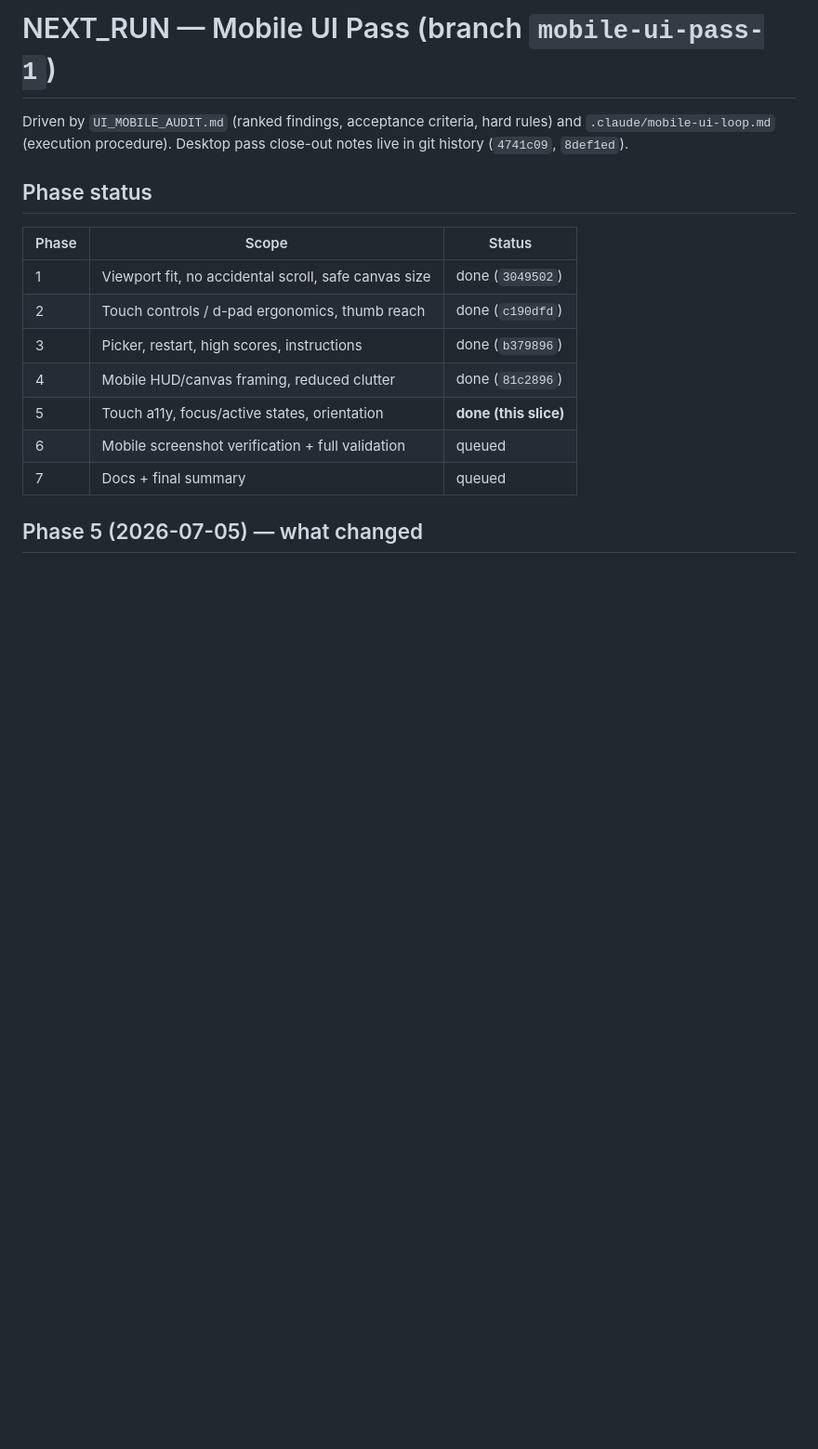
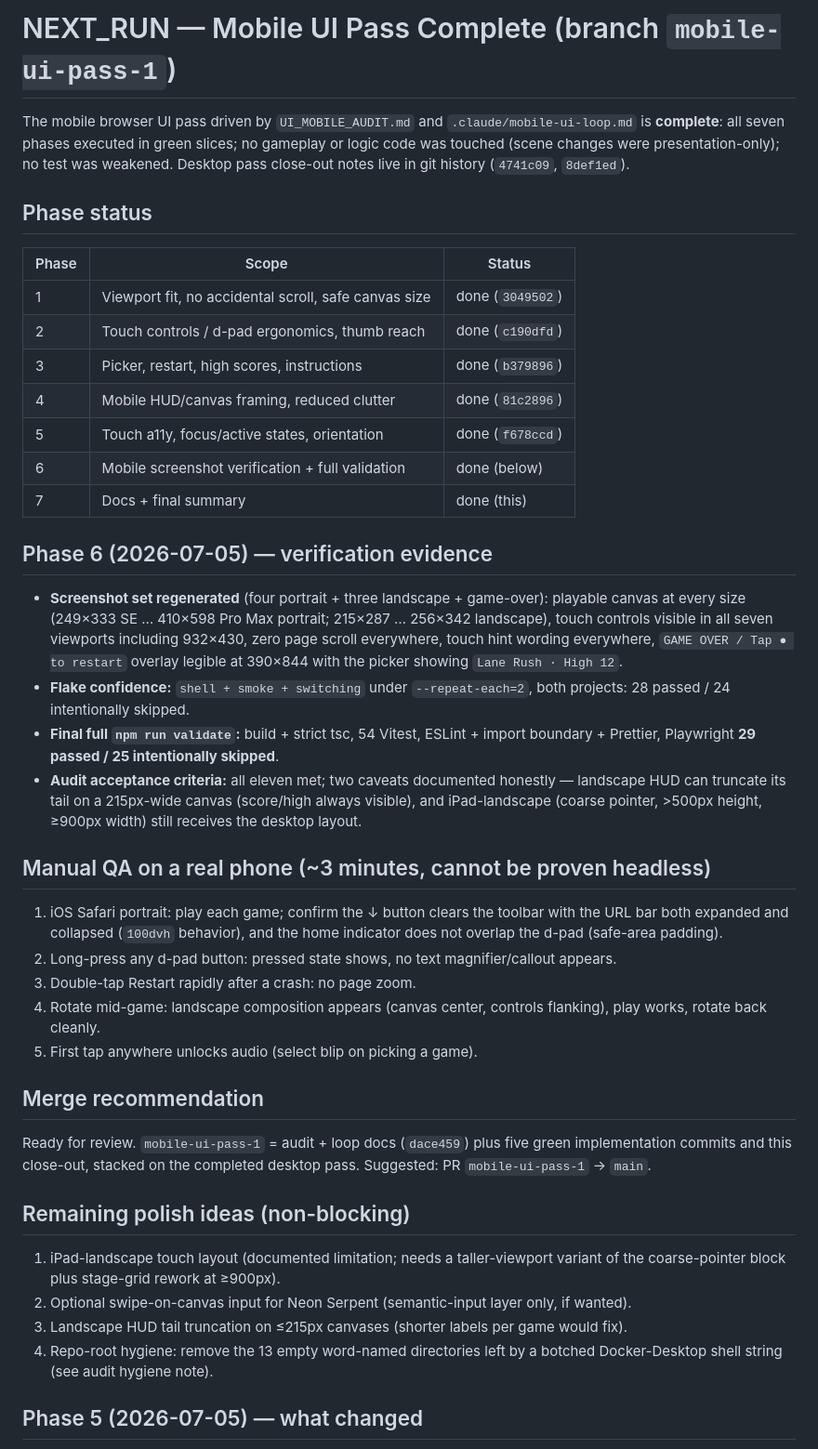
Before and after one commit to harshvardhan579/arcade-game, a Markdown page: NEXT_RUN.md, the part around the change. Shown at 93% size. Rendered like a GitHub page; blank space fills up the shorter version.

Commit message:
docs: close the mobile UI pass
Phase 6 evidence (regenerated screenshot set, repeat-each flake runs,
final full validate 29 passed / 25 skipped) and Phase 7 close-out:
README mobile shell description, audit status header with honest
caveats (real-device manual QA list, landscape HUD tail truncation,
iPad-landscape limitation), phase/commit table, and merge
recommendation.

Co-Authored-By: Claude Fable 5 <noreply@anthropic.com>

```diff
--- a/NEXT_RUN.md
+++ b/NEXT_RUN.md
@@ -1,20 +1,63 @@
-# NEXT_RUN — Mobile UI Pass (branch `mobile-ui-pass-1`)
+# NEXT_RUN — Mobile UI Pass Complete (branch `mobile-ui-pass-1`)
 
-Driven by `UI_MOBILE_AUDIT.md` (ranked findings, acceptance criteria, hard rules) and
-`.claude/mobile-ui-loop.md` (execution procedure). Desktop pass close-out notes live in
-git history (`4741c09`, `8def1ed`).
+The mobile browser UI pass driven by `UI_MOBILE_AUDIT.md` and `.claude/mobile-ui-loop.md`
+is **complete**: all seven phases executed in green slices; no gameplay or logic code was
+touched (scene changes were presentation-only); no test was weakened. Desktop pass
+close-out notes live in git history (`4741c09`, `8def1ed`).
 
 ## Phase status
 
-| Phase | Scope                                                | Status                |
-| ----- | ---------------------------------------------------- | --------------------- |
-| 1     | Viewport fit, no accidental scroll, safe canvas size | done (`3049502`)      |
-| 2     | Touch controls / d-pad ergonomics, thumb reach       | done (`c190dfd`)      |
-| 3     | Picker, restart, high scores, instructions           | done (`b379896`)      |
-| 4     | Mobile HUD/canvas framing, reduced clutter           | done (`81c2896`)      |
-| 5     | Touch a11y, focus/active states, orientation         | **done (this slice)** |
-| 6     | Mobile screenshot verification + full validation     | queued                |
-| 7     | Docs + final summary                                 | queued                |
+| Phase | Scope                                                | Status           |
+| ----- | ---------------------------------------------------- | ---------------- |
+| 1     | Viewport fit, no accidental scroll, safe canvas size | done (`3049502`) |
+| 2     | Touch controls / d-pad ergonomics, thumb reach       | done (`c190dfd`) |
+| 3     | Picker, restart, high scores, instructions           | done (`b379896`) |
+| 4     | Mobile HUD/canvas framing, reduced clutter           | done (`81c2896`) |
+| 5     | Touch a11y, focus/active states, orientation         | done (`f678ccd`) |
+| 6     | Mobile screenshot verification + full validation     | done (below)     |
+| 7     | Docs + final summary                                 | done (this)      |
+
+## Phase 6 (2026-07-05) — verification evidence
+
+- **Screenshot set regenerated** (four portrait + three landscape + game-over): playable
+  canvas at every size (249×333 SE … 410×598 Pro Max portrait; 215×287 … 256×342
+  landscape), touch controls visible in all seven viewports including 932×430, zero page
+  scroll everywhere, touch hint wording everywhere, `GAME OVER / Tap ● to restart`
+  overlay legible at 390×844 with the picker showing `Lane Rush · High 12`.
+- **Flake confidence:** `shell + smoke + switching` under `--repeat-each=2`, both
+  projects: 28 passed / 24 intentionally skipped.
+- **Final full `npm run validate`:** build + strict tsc, 54 Vitest, ESLint + import
+  boundary + Prettier, Playwright **29 passed / 25 intentionally skipped**.
+- **Audit acceptance criteria:** all eleven met; two caveats documented honestly —
+  landscape HUD can truncate its tail on a 215px-wide canvas (score/high always visible),
+  and iPad-landscape (coarse pointer, >500px height, ≥900px width) still receives the
+  desktop layout.
+
+## Manual QA on a real phone (~3 minutes, cannot be proven headless)
+
+1. iOS Safari portrait: play each game; confirm the ↓ button clears the toolbar with the
+   URL bar both expanded and collapsed (`100dvh` behavior), and the home indicator does
+   not overlap the d-pad (safe-area padding).
+2. Long-press any d-pad button: pressed state shows, no text magnifier/callout appears.
+3. Double-tap Restart rapidly after a crash: no page zoom.
+4. Rotate mid-game: landscape composition appears (canvas center, controls flanking),
+   play works, rotate back cleanly.
+5. First tap anywhere unlocks audio (select blip on picking a game).
+
+## Merge recommendation
+
+Ready for review. `mobile-ui-pass-1` = audit + loop docs (`dace459`) plus five green
+implementation commits and this close-out, stacked on the completed desktop pass.
+Suggested: PR `mobile-ui-pass-1` → `main`.
+
+## Remaining polish ideas (non-blocking)
+
+1. iPad-landscape touch layout (documented limitation; needs a taller-viewport variant of
+   the coarse-pointer block plus stage-grid rework at ≥900px).
+2. Optional swipe-on-canvas input for Neon Serpent (semantic-input layer only, if wanted).
+3. Landscape HUD tail truncation on ≤215px canvases (shorter labels per game would fix).
+4. Repo-root hygiene: remove the 13 empty word-named directories left by a botched
+   Docker-Desktop shell string (see audit hygiene note).
 
 ## Phase 5 (2026-07-05) — what changed
 
```
Also changed, not shown: README.md (+3 -1 lines), UI_MOBILE_AUDIT.md (+10 -0 lines).
